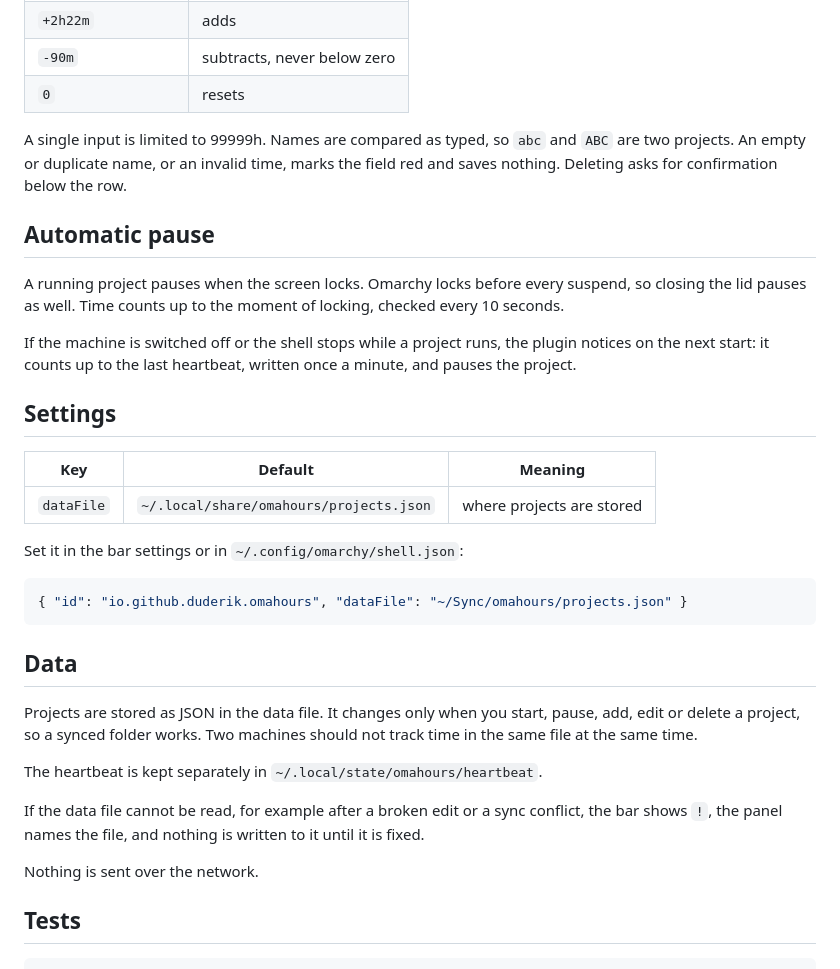
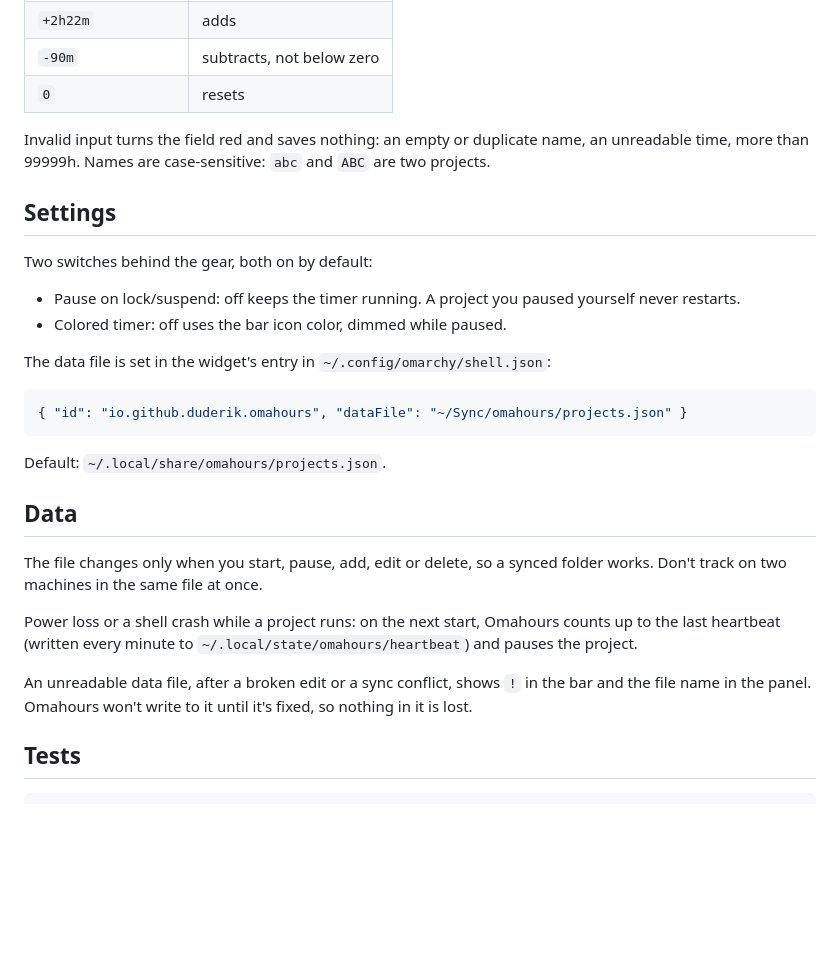
Before and after one commit to duderik/omahours, a Markdown page: README.md, the part around one of its changes. GitHub-like rendering; blank space fills up the shorter version.

````diff
--- a/README.md
+++ b/README.md
@@ -47,36 +57,31 @@ Editing turns the row into two fields, name and time. The time field accepts:
 | `+2h22m` | adds |
-| `-90m` | subtracts, never below zero |
+| `-90m` | subtracts, not below zero |
 | `0` | resets |
 
-A single input is limited to 99999h. Names are compared as typed, so `abc` and `ABC` are two projects. An empty or duplicate name, or an invalid time, marks the field red and saves nothing. Deleting asks for confirmation below the row.
-
-## Automatic pause
-
-A running project pauses when the screen locks. Omarchy locks before every suspend, so closing the lid pauses as well. Time counts up to the moment of locking, checked every 10 seconds.
-
-If the machine is switched off or the shell stops while a project runs, the plugin notices on the next start: it counts up to the last heartbeat, written once a minute, and pauses the project.
+Invalid input turns the field red and saves nothing: an empty or duplicate name, an unreadable time, more than 99999h. Names are case-sensitive: `abc` and `ABC` are two projects.
 
 ## Settings
 
-| Key | Default | Meaning |
-|---|---|---|
-| `dataFile` | `~/.local/share/omahours/projects.json` | where projects are stored |
+Two switches behind the gear, both on by default:
 
-Set it in the bar settings or in `~/.config/omarchy/shell.json`:
+- Pause on lock/suspend: off keeps the timer running. A project you paused yourself never restarts.
+- Colored timer: off uses the bar icon color, dimmed while paused.
+
+The data file is set in the widget's entry in `~/.config/omarchy/shell.json`:
 
 ```json
 { "id": "io.github.duderik.omahours", "dataFile": "~/Sync/omahours/projects.json" }
 ```
 
+Default: `~/.local/share/omahours/projects.json`.
+
 ## Data
 
-Projects are stored as JSON in the data file. It changes only when you start, pause, add, edit or delete a project, so a synced folder works. Two machines should not track time in the same file at the same time.
+The file changes only when you start, pause, add, edit or delete, so a synced folder works. Don't track on two machines in the same file at once.
 
-The heartbeat is kept separately in `~/.local/state/omahours/heartbeat`.
+Power loss or a shell crash while a project runs: on the next start, Omahours counts up to the last heartbeat (written every minute to `~/.local/state/omahours/heartbeat`) and pauses the project.
 
-If the data file cannot be read, for example after a broken edit or a sync conflict, the bar shows `!`, the panel names the file, and nothing is written to it until it is fixed.
-
-Nothing is sent over the network.
+An unreadable data file, after a broken edit or a sync conflict, shows `!` in the bar and the file name in the panel. Omahours won't write to it until it's fixed, so nothing in it is lost.
 
 ## Tests
 
````
Also changed, not shown: other parts of README.md (+22 -12 lines), CHANGELOG.md (+1 -1 lines), preview.png, 5 other files.
